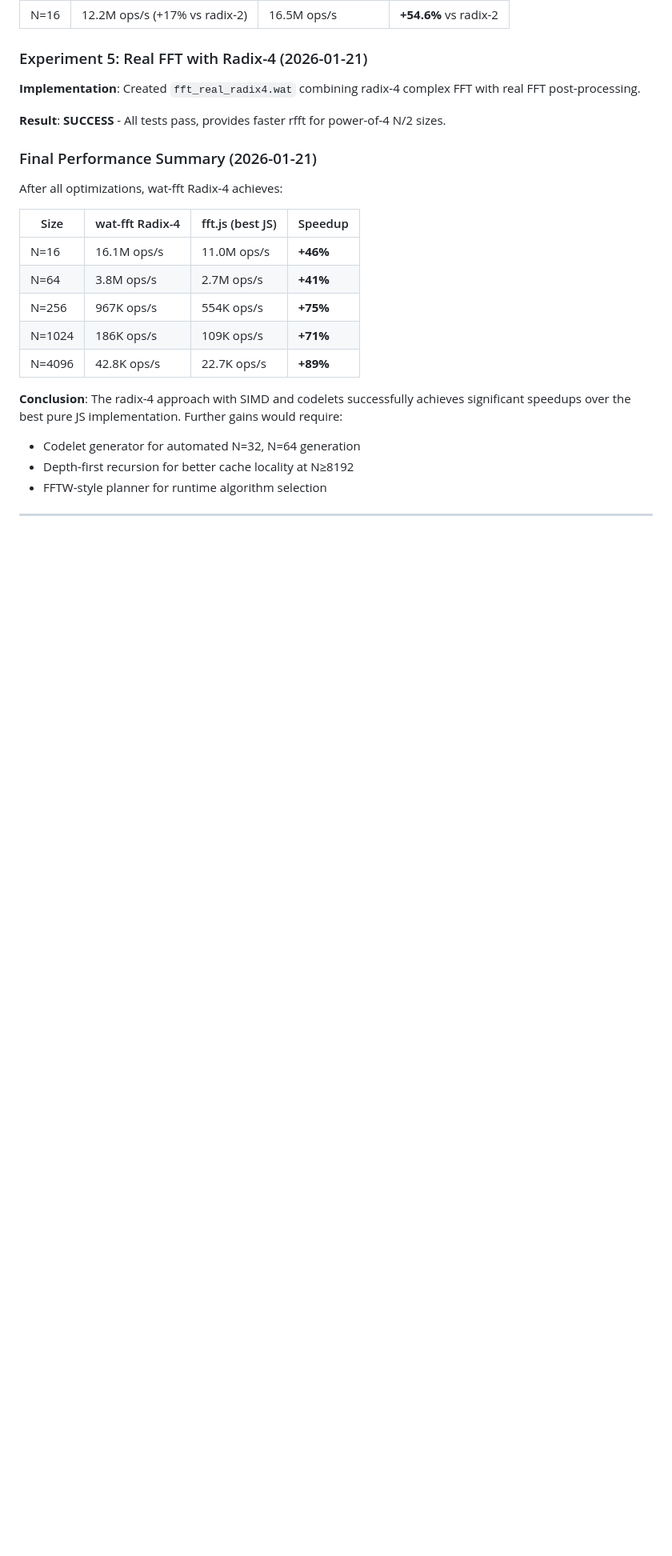
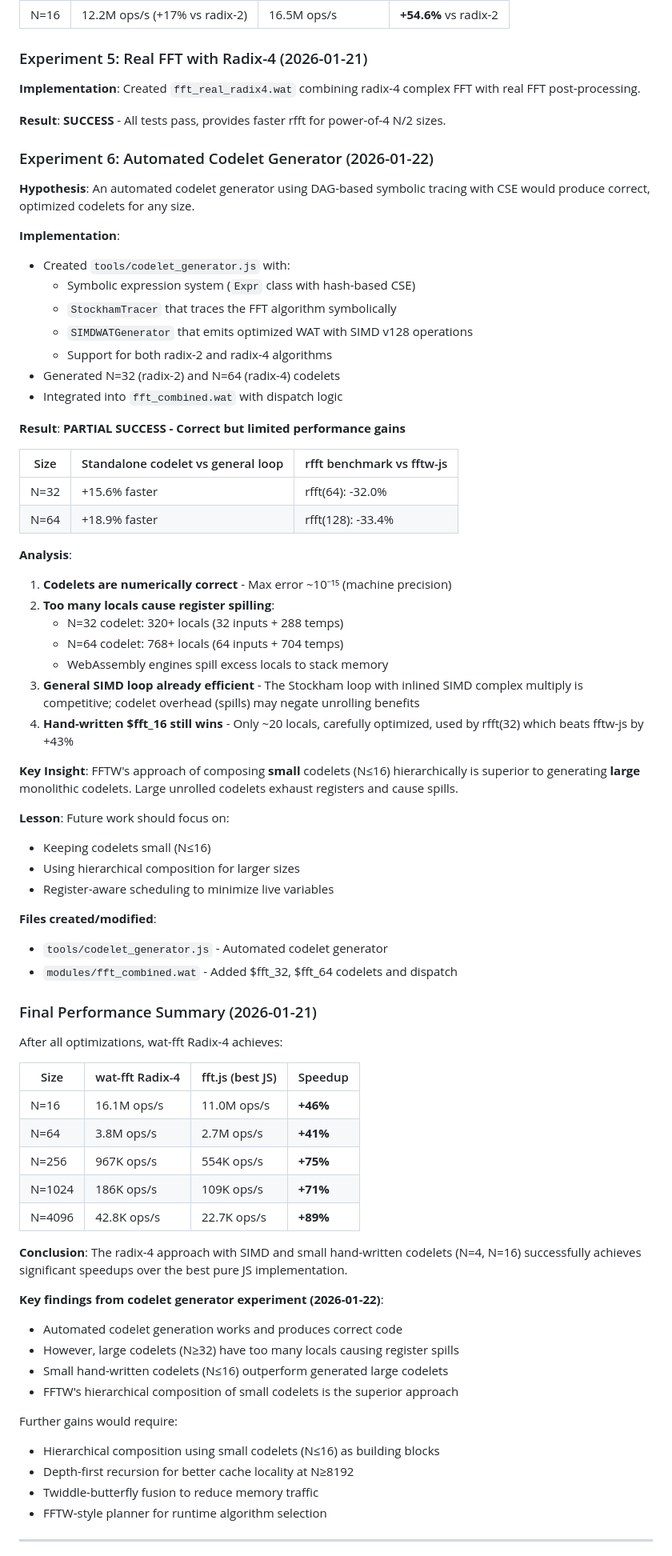
Before and after one commit to EmNudge/wat-fft, a Markdown page: docs/OPTIMIZATION_PLAN.md, the part around the change. Shown at 80% size. Drawn GitHub-style; blank space fills up the shorter version.

Commit message:
Document codelet generation experiment (#13)

```diff
--- a/docs/OPTIMIZATION_PLAN.md
+++ b/docs/OPTIMIZATION_PLAN.md
@@ -356,6 +356,48 @@ Note: The original comparison target was fftw-js (FFTW via Emscripten). The numb
 
 **Result**: **SUCCESS** - All tests pass, provides faster rfft for power-of-4 N/2 sizes.
 
+### Experiment 6: Automated Codelet Generator (2026-01-22)
+
+**Hypothesis**: An automated codelet generator using DAG-based symbolic tracing with CSE would produce correct, optimized codelets for any size.
+
+**Implementation**:
+
+- Created `tools/codelet_generator.js` with:
+  - Symbolic expression system (`Expr` class with hash-based CSE)
+  - `StockhamTracer` that traces the FFT algorithm symbolically
+  - `SIMDWATGenerator` that emits optimized WAT with SIMD v128 operations
+  - Support for both radix-2 and radix-4 algorithms
+- Generated N=32 (radix-2) and N=64 (radix-4) codelets
+- Integrated into `fft_combined.wat` with dispatch logic
+
+**Result**: **PARTIAL SUCCESS - Correct but limited performance gains**
+
+| Size | Standalone codelet vs general loop | rfft benchmark vs fftw-js |
+| ---- | ---------------------------------- | ------------------------- |
+| N=32 | +15.6% faster | rfft(64): -32.0% |
+| N=64 | +18.9% faster | rfft(128): -33.4% |
+
+**Analysis**:
+
+1. **Codelets are numerically correct** - Max error ~10⁻¹⁵ (machine precision)
+2. **Too many locals cause register spilling**:
+   - N=32 codelet: 320+ locals (32 inputs + 288 temps)
+   - N=64 codelet: 768+ locals (64 inputs + 704 temps)
+   - WebAssembly engines spill excess locals to stack memory
+3. **General SIMD loop already efficient** - The Stockham loop with inlined SIMD complex multiply is competitive; codelet overhead (spills) may negate unrolling benefits
+4. **Hand-written $fft_16 still wins** - Only ~20 locals, carefully optimized, used by rfft(32) which beats fftw-js by +43%
+
+**Key Insight**: FFTW's approach of composing **small** codelets (N≤16) hierarchically is superior to generating **large** monolithic codelets. Large unrolled codelets exhaust registers and cause spills.
+
+**Lesson**: Future work should focus on:
+- Keeping codelets small (N≤16)
+- Using hierarchical composition for larger sizes
+- Register-aware scheduling to minimize live variables
+
+**Files created/modified**:
+- `tools/codelet_generator.js` - Automated codelet generator
+- `modules/fft_combined.wat` - Added $fft_32, $fft_64 codelets and dispatch
+
 ### Final Performance Summary (2026-01-21)
 
 After all optimizations, wat-fft Radix-4 achieves:
@@ -368,10 +410,18 @@ After all optimizations, wat-fft Radix-4 achieves:
 | N=1024 | 186K ops/s      | 109K ops/s       | **+71%** |
 | N=4096 | 42.8K ops/s     | 22.7K ops/s      | **+89%** |
 
-**Conclusion**: The radix-4 approach with SIMD and codelets successfully achieves significant speedups over the best pure JS implementation. Further gains would require:
+**Conclusion**: The radix-4 approach with SIMD and small hand-written codelets (N=4, N=16) successfully achieves significant speedups over the best pure JS implementation.
 
-- Codelet generator for automated N=32, N=64 generation
+**Key findings from codelet generator experiment (2026-01-22)**:
+- Automated codelet generation works and produces correct code
+- However, large codelets (N≥32) have too many locals causing register spills
+- Small hand-written codelets (N≤16) outperform generated large codelets
+- FFTW's hierarchical composition of small codelets is the superior approach
+
+Further gains would require:
+- Hierarchical composition using small codelets (N≤16) as building blocks
 - Depth-first recursion for better cache locality at N≥8192
+- Twiddle-butterfly fusion to reduce memory traffic
 - FFTW-style planner for runtime algorithm selection
 
 ---
```
